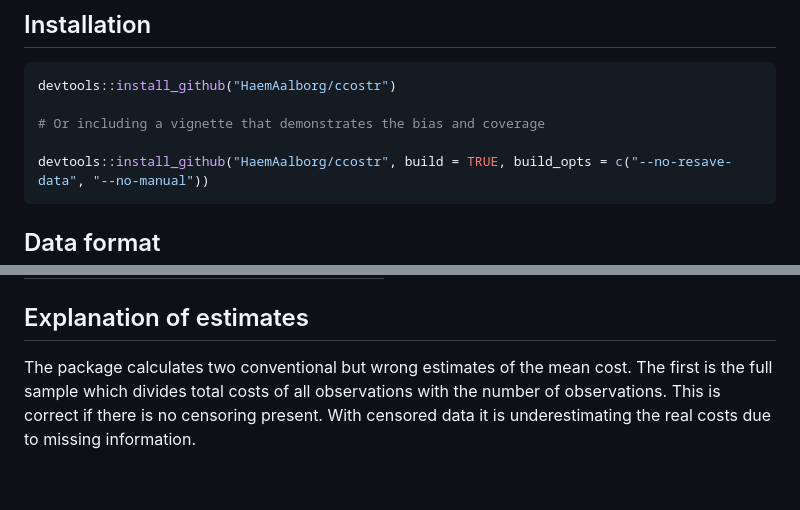
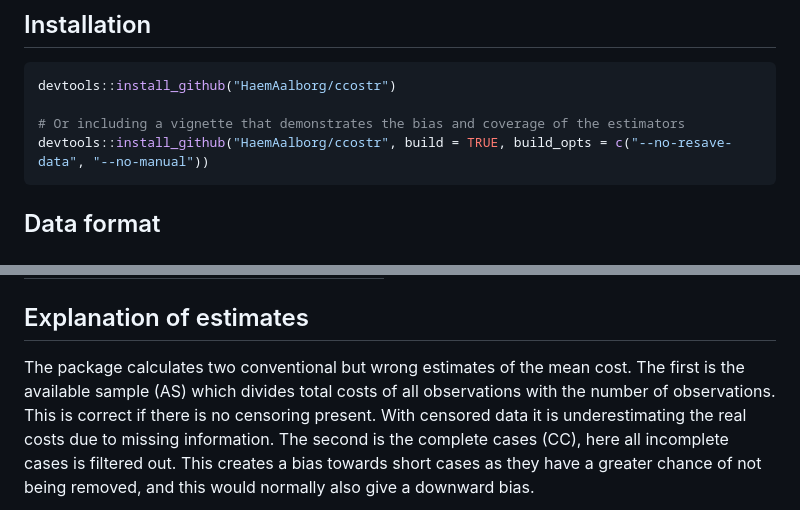
Before and after one commit to CLINDA-AAU/ccostr, a Markdown page: README.md, 2 parts joined by grey strips. Drawn GitHub-style; blank space fills up the shorter version.

````diff
--- a/README.md
+++ b/README.md
@@ -21,8 +21,7 @@ The ccmean function implements 4 estimators, these are:
 ``` r
 devtools::install_github("HaemAalborg/ccostr")
 
-# Or including a vignette that demonstrates the bias and coverage
-
+# Or including a vignette that demonstrates the bias and coverage of the estimators
 devtools::install_github("HaemAalborg/ccostr", build = TRUE, build_opts = c("--no-resave-data", "--no-manual"))
 ```
 
@@ -52,8 +51,11 @@ the data should look something like this:
 ## Explanation of estimates
 
 The package calculates two conventional but wrong estimates of the mean
-cost. The first is the full sample which divides total costs of all
-observations with the number of observations. This is correct if there
-is no censoring present. With censored data it is underestimating the
-real costs due to missing information.
+cost. The first is the available sample (AS) which divides total costs
+of all observations with the number of observations. This is correct if
+there is no censoring present. With censored data it is underestimating
+the real costs due to missing information. The second is the complete
+cases (CC), here all incomplete cases is filtered out. This creates a
+bias towards short cases as they have a greater chance of not being
+removed, and this would normally also give a downward bias.
 
````
Also changed, not shown: other parts of README.md (+25 -21 lines), img/f1.png (added), img/f2.png (added), img/f3.png (added), 5 other files.
